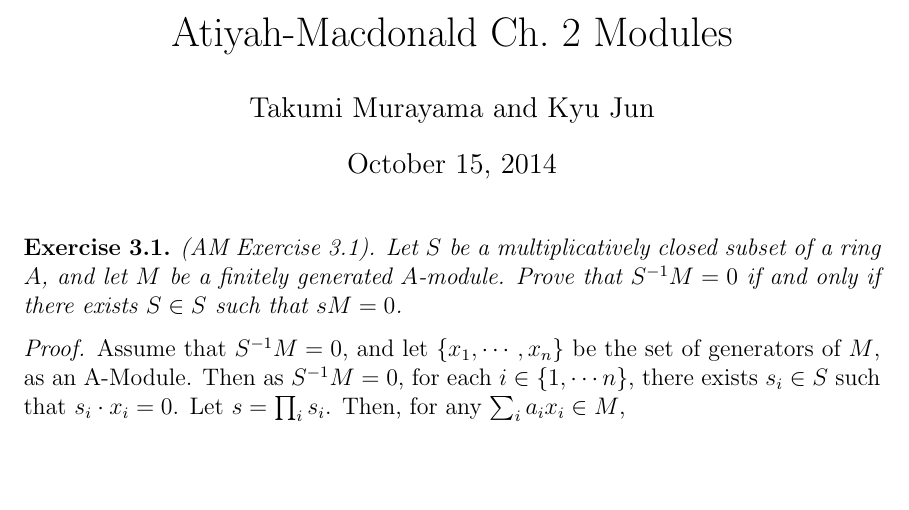
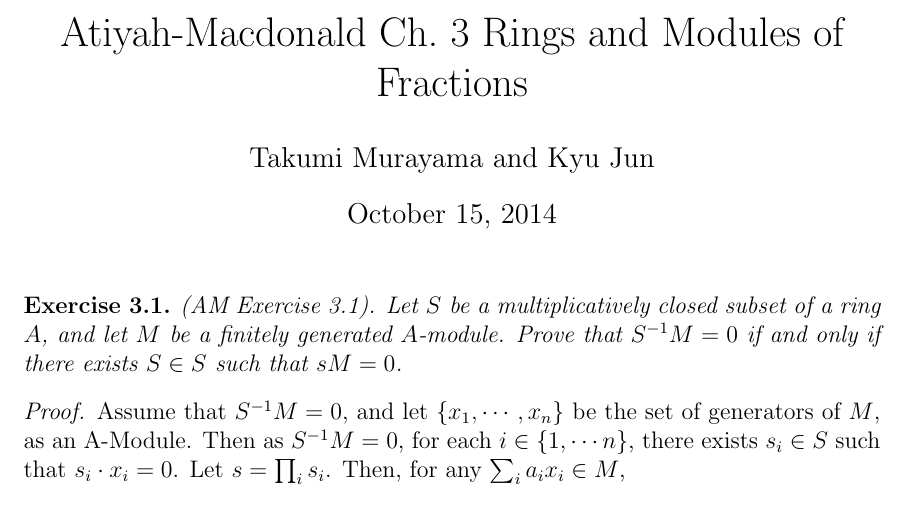
Before and after one commit to awasthi/math-solutions, a LaTeX document (Atiyah-Macdonald/3 Rings and Modules of Fractions/3 Rings and Modules of Fractions.tex): part of page 1 of 11 before the commit and part of page 1 of 12 after it, cut so that both start at the same text, the shorter picture padded with empty space. Compiled offline with pdfLaTeX.

Commit message:
Title change
from chp2 to chap3

```diff
--- a/Atiyah-Macdonald/3 Rings and Modules of Fractions/3 Rings and Modules of Fractions.tex
+++ b/Atiyah-Macdonald/3 Rings and Modules of Fractions/3 Rings and Modules of Fractions.tex
@@ -153,7 +153,7 @@
 %\usepackage{todonotes}
 %\usepackage[notref,notcite]{showkeys}
 
-\title{Atiyah-Macdonald Ch.~2 Modules}
+\title{Atiyah-Macdonald Ch.~3 Rings and Modules of Fractions}
 \author{Takumi Murayama and Kyu Jun}
 
 \begin{document}
```
